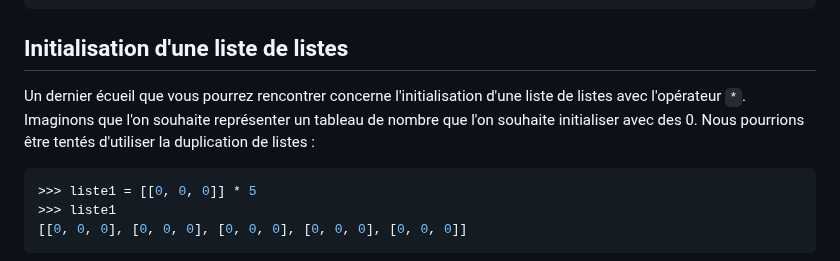
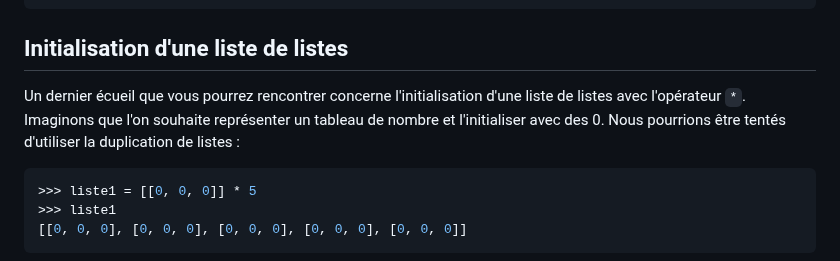
Before and after one commit to bioinfo-prog/cours-python, a Markdown page: 12_plus_sur_les_listes.md, the part around the change. GitHub-like rendering.

````diff
--- a/12_plus_sur_les_listes.md
+++ b/12_plus_sur_les_listes.md
@@ -318,7 +318,7 @@ La méthode de copie qui **fonctionne à tous les coups** consiste à appeler la
 
 ## Initialisation d'une liste de listes
 
-Un dernier écueil que vous pourrez rencontrer concerne l'initialisation d'une liste de listes avec l'opérateur `*`. Imaginons que l'on souhaite représenter un tableau de nombre que l'on souhaite initialiser avec des 0. Nous pourrions être tentés d'utiliser la duplication de listes :
+Un dernier écueil que vous pourrez rencontrer concerne l'initialisation d'une liste de listes avec l'opérateur `*`. Imaginons que l'on souhaite représenter un tableau de nombre et l'initialiser avec des 0. Nous pourrions être tentés d'utiliser la duplication de listes :
 
 ```python
 >>> liste1 = [[0, 0, 0]] * 5
````
Also changed, not shown: 04_listes.md (+1 -1 lines).
